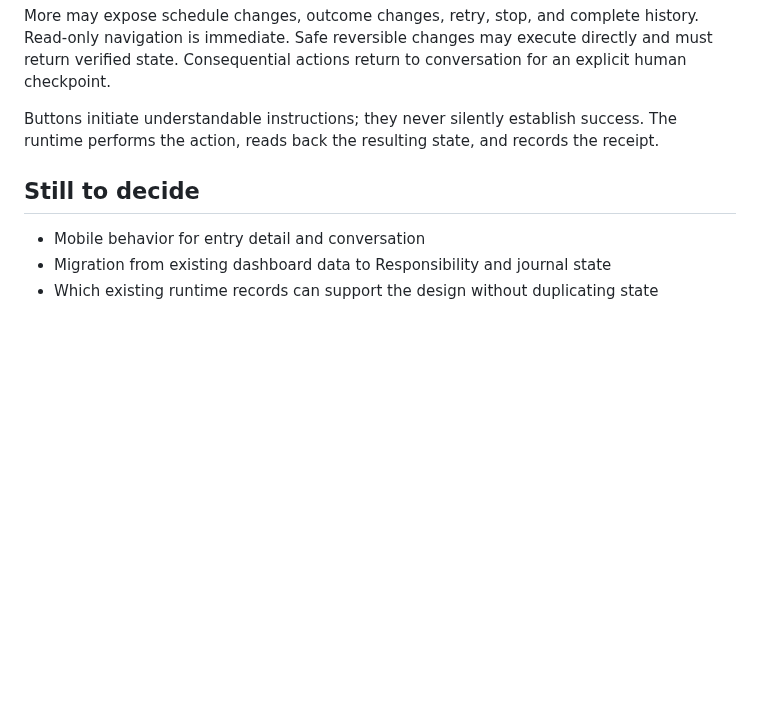
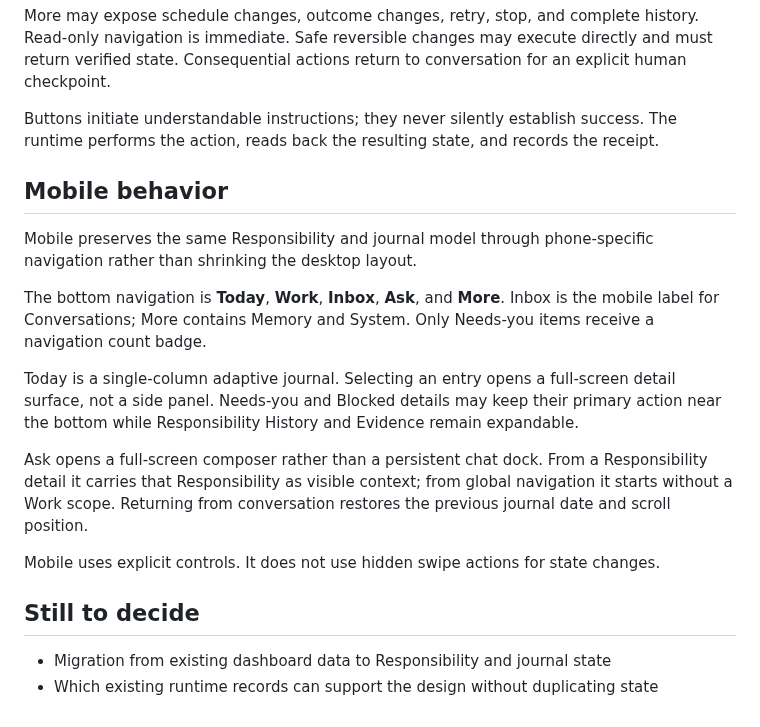
Before and after one commit to H4fizWasabie/mino-agent, a Markdown page: DASHBOARD_DESIGN.md, the part around the change. GitHub-like rendering; blank space fills up the shorter version.

Commit message:
docs: define mobile operator journal
Preserve the responsibility model on phones with explicit full-screen detail and conversation flows instead of compressing desktop or hiding state changes behind gestures.

```diff
--- a/DASHBOARD_DESIGN.md
+++ b/DASHBOARD_DESIGN.md
@@ -193,9 +193,30 @@ Buttons initiate understandable instructions; they never silently establish
 success. The runtime performs the action, reads back the resulting state, and
 records the receipt.
 
+## Mobile behavior
+
+Mobile preserves the same Responsibility and journal model through
+phone-specific navigation rather than shrinking the desktop layout.
+
+The bottom navigation is **Today**, **Work**, **Inbox**, **Ask**, and **More**.
+Inbox is the mobile label for Conversations; More contains Memory and System.
+Only Needs-you items receive a navigation count badge.
+
+Today is a single-column adaptive journal. Selecting an entry opens a
+full-screen detail surface, not a side panel. Needs-you and Blocked details may
+keep their primary action near the bottom while Responsibility History and
+Evidence remain expandable.
+
+Ask opens a full-screen composer rather than a persistent chat dock. From a
+Responsibility detail it carries that Responsibility as visible context; from
+global navigation it starts without a Work scope. Returning from conversation
+restores the previous journal date and scroll position.
+
+Mobile uses explicit controls. It does not use hidden swipe actions for state
+changes.
+
 ## Still to decide
 
-- Mobile behavior for entry detail and conversation
 - Migration from existing dashboard data to Responsibility and journal state
 - Which existing runtime records can support the design without duplicating
   state
```
Also changed, not shown: CHANGELOG.md (+1 -1 lines).
